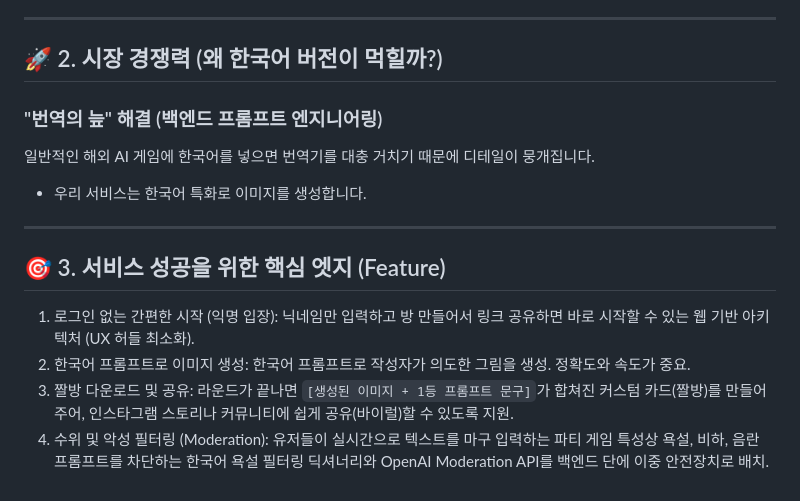
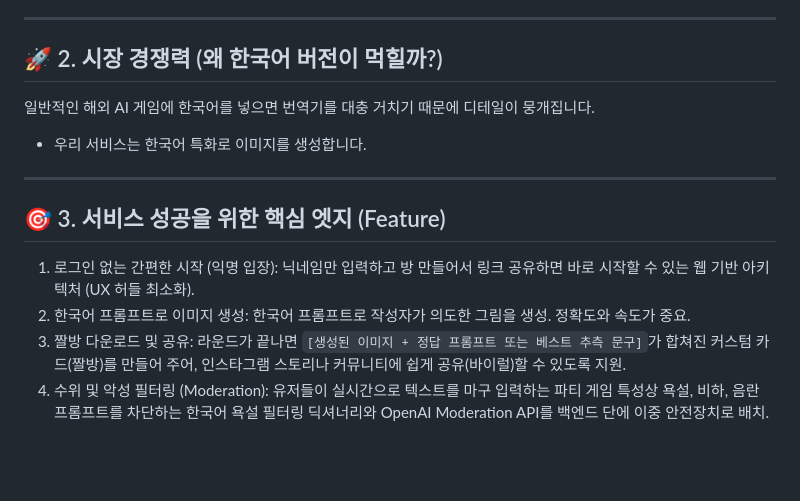
Before and after one commit to igmo-team/igmo-backend, a Markdown page: README.md, the part around one of its changes. GitHub-like rendering; blank space fills up the shorter version.

```diff
--- a/README.md
+++ b/README.md
@@ -44,8 +81,6 @@
 ---
 
 ## 🚀 2. 시장 경쟁력 (왜 한국어 버전이 먹힐까?)
-
-### "번역의 늪" 해결 (백엔드 프롬프트 엔지니어링)
 
 일반적인 해외 AI 게임에 한국어를 넣으면 번역기를 대충 거치기 때문에 디테일이 뭉개집니다.
 
@@ -57,5 +92,5 @@
 
 1. 로그인 없는 간편한 시작 (익명 입장): 닉네임만 입력하고 방 만들어서 링크 공유하면 바로 시작할 수 있는 웹 기반 아키텍처 (UX 허들 최소화).
 2. 한국어 프롬프트로 이미지 생성: 한국어 프롬프트로 작성자가 의도한 그림을 생성. 정확도와 속도가 중요.
-3. 짤방 다운로드 및 공유: 라운드가 끝나면 `[생성된 이미지 + 1등 프롬프트 문구]`가 합쳐진 커스텀 카드(짤방)를 만들어 주어, 인스타그램 스토리나 커뮤니티에 쉽게 공유(바이럴)할 수 있도록 지원.
+3. 짤방 다운로드 및 공유: 라운드가 끝나면 `[생성된 이미지 + 정답 프롬프트 또는 베스트 추측 문구]`가 합쳐진 커스텀 카드(짤방)를 만들어 주어, 인스타그램 스토리나 커뮤니티에 쉽게 공유(바이럴)할 수 있도록 지원.
 4. 수위 및 악성 필터링 (Moderation): 유저들이 실시간으로 텍스트를 마구 입력하는 파티 게임 특성상 욕설, 비하, 음란 프롬프트를 차단하는 한국어 욕설 필터링 딕셔너리와 OpenAI Moderation API를 백엔드 단에 이중 안전장치로 배치.
```
Also changed, not shown: other parts of README.md (+61 -24 lines).
